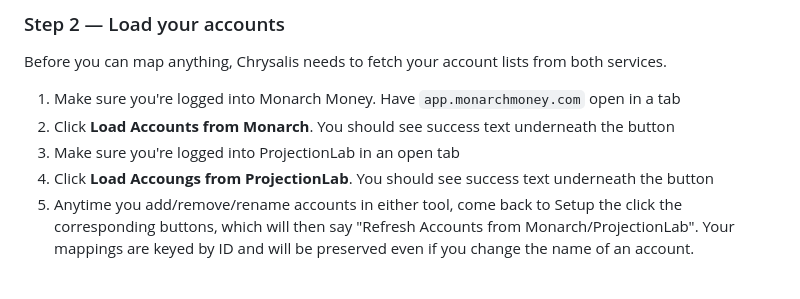
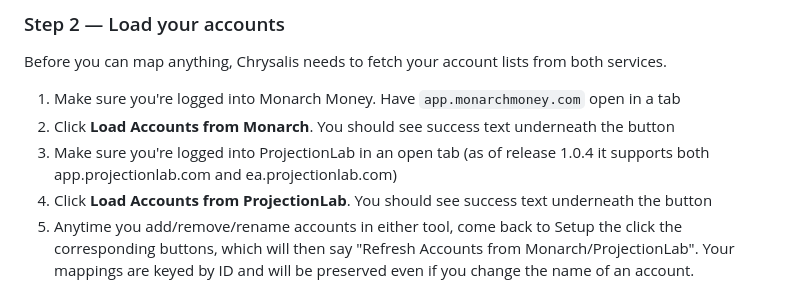
Before and after one commit to tyler-class/Chrysalis, a Markdown page: README.md, the part around the change. GitHub-like rendering.

Commit message:
Update instructions for loading accounts from ProjectionLab

```diff
--- a/README.md
+++ b/README.md
@@ -62,8 +62,8 @@ Before you can map anything, Chrysalis needs to fetch your account lists from bo
 
 1. Make sure you're logged into Monarch Money. Have `app.monarchmoney.com` open in a tab
 2. Click **Load Accounts from Monarch**. You should see success text underneath the button
-3. Make sure you're logged into ProjectionLab in an open tab
-4. Click **Load Accoungs from ProjectionLab**. You should see success text underneath the button
+3. Make sure you're logged into ProjectionLab in an open tab (as of release 1.0.4 it supports both app.projectionlab.com and ea.projectionlab.com)
+4. Click **Load Accounts from ProjectionLab**. You should see success text underneath the button
 5. Anytime you add/remove/rename accounts in either tool, come back to Setup the click the corresponding buttons, which will then say "Refresh Accounts from Monarch/ProjectionLab". Your mappings are keyed by ID and will be preserved even if you change the name of an account.
 
 ### Step 3 — Map your accounts
```
